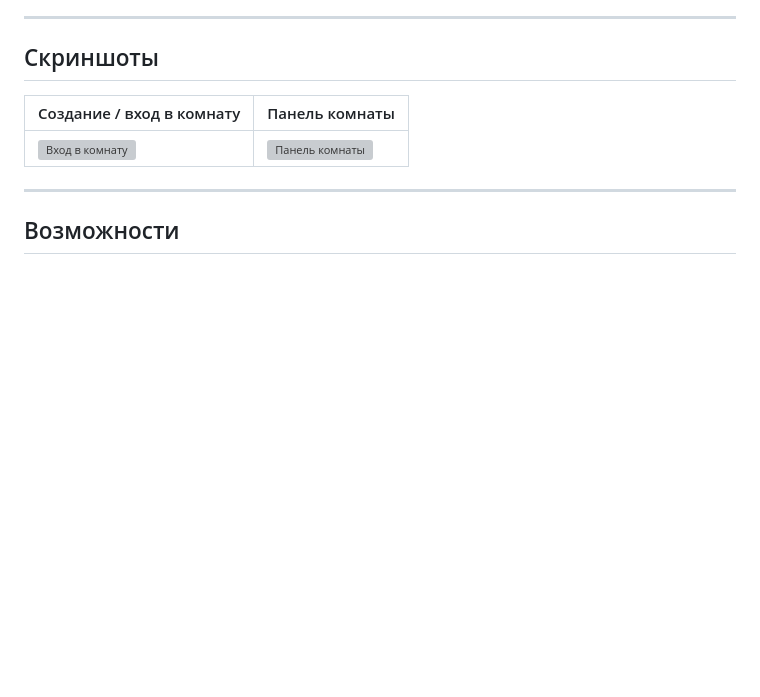
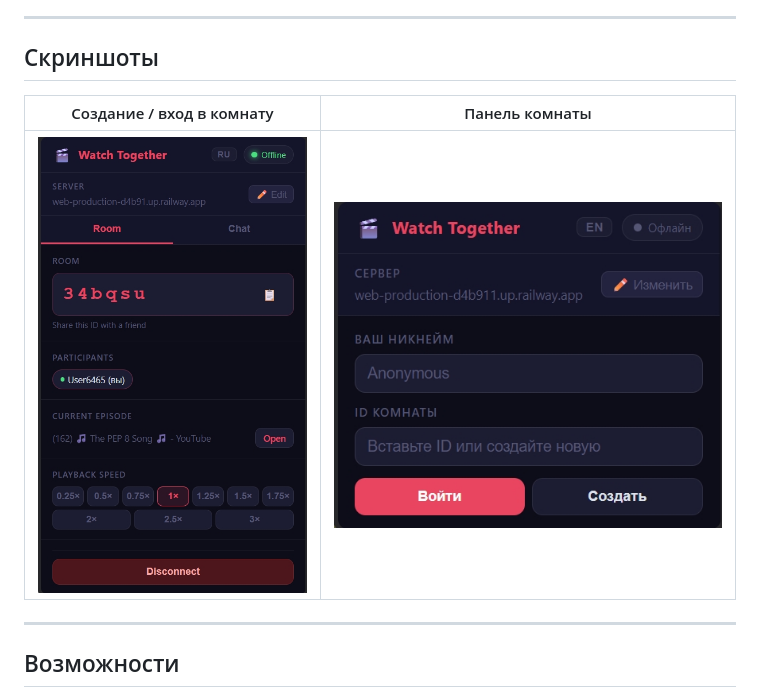
Before and after one commit to Ange1oc/watch-together, a Markdown page: README.md, the part around the change. GitHub-like rendering; pictures changed too: screenshots/join-panel.jpg (added), screenshots/room-panel.jpg (added); blank space fills up the shorter version; grey boxes are pictures that could not be loaded.

```diff
--- a/README.md
+++ b/README.md
@@ -158,7 +158,7 @@ THE SOFTWARE IS PROVIDED "AS IS", WITHOUT WARRANTY OF ANY KIND, EXPRESS OR IMPLI
 
 | Создание / вход в комнату | Панель комнаты |
 |---|---|
-| ![Вход в комнату](screenshots/join-panel.png) | ![Панель комнаты](screenshots/room-panel.png) |
+| ![Вход в комнату](screenshots/join-panel.jpg) | ![Панель комнаты](screenshots/room-panel.jpg) |
 
 ---
 
```
Also changed, not shown: 1 other file.
